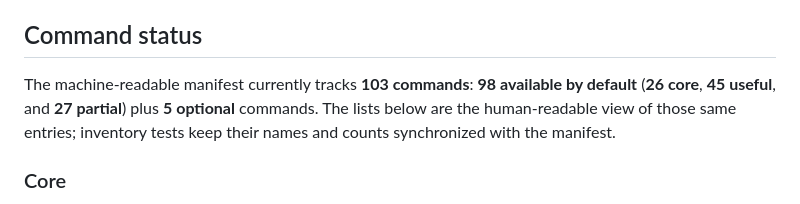
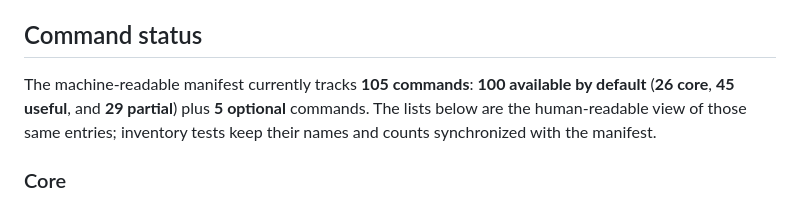
Before and after one commit to rumpl/gash, a Markdown page: PORTING.md, the part around the change. GitHub-like rendering.

```diff
--- a/PORTING.md
+++ b/PORTING.md
@@ -147,8 +147,8 @@ substantial work.
 
 ## Command status
 
-The machine-readable manifest currently tracks **103 commands**: **98 available by
-default** (**26 core**, **45 useful**, and **27 partial**) plus **5 optional**
+The machine-readable manifest currently tracks **105 commands**: **100 available by
+default** (**26 core**, **45 useful**, and **29 partial**) plus **5 optional**
 commands. The lists below are the human-readable view of those same entries;
 inventory tests keep their names and counts synchronized with the manifest.
 
```
Also changed, not shown: README.md (+2 -2 lines).
